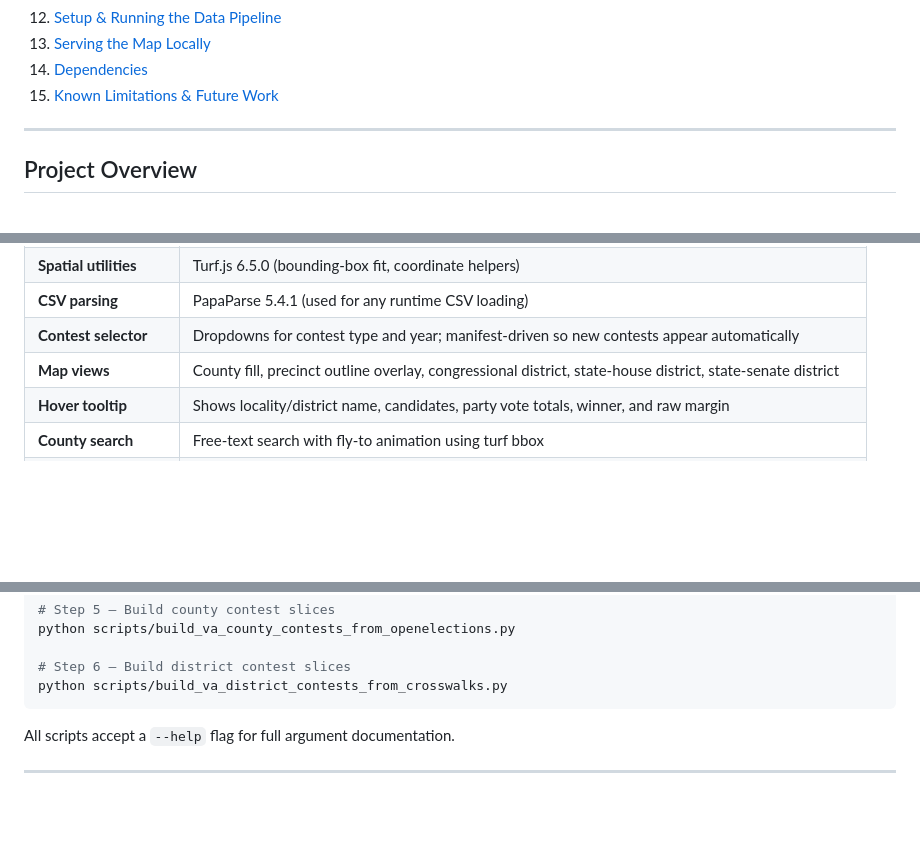
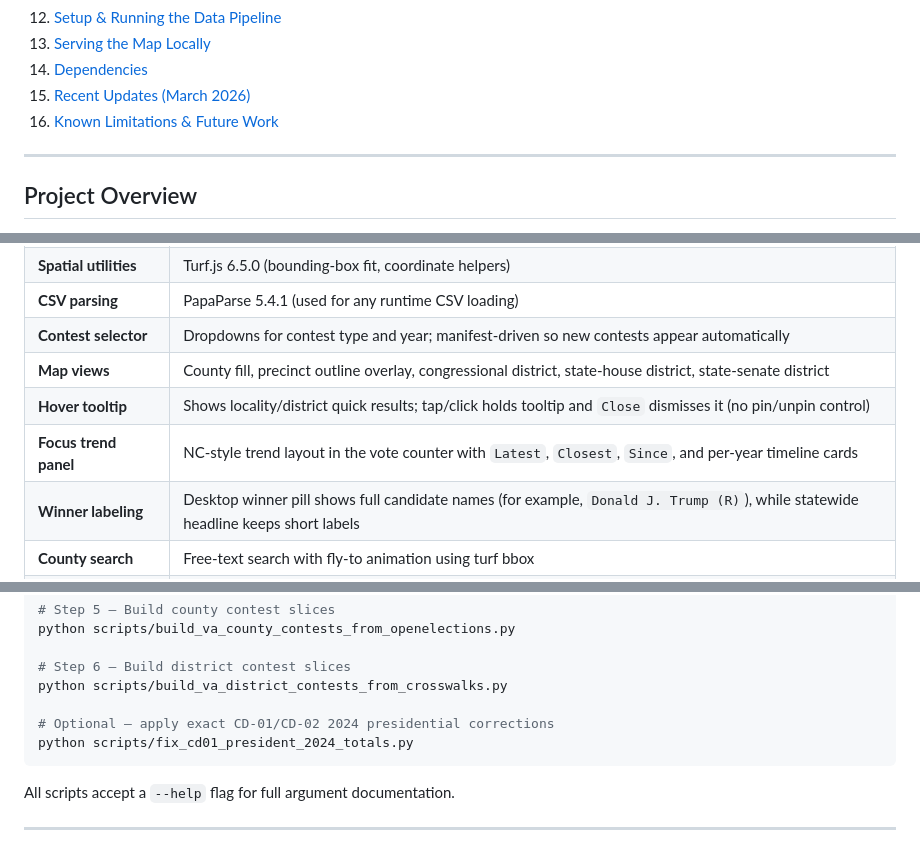
Before and after one commit to Tenjin25/VAPrecinctMap, a Markdown page: README.md, 3 parts joined by grey strips. Rendered like a GitHub page; blank space fills up the shorter version.

````diff
--- a/README.md
+++ b/README.md
@@ -26,7 +26,8 @@ An interactive, browser-based choropleth map of Virginia election results at the
 12. [Setup & Running the Data Pipeline](#setup--running-the-data-pipeline)
 13. [Serving the Map Locally](#serving-the-map-locally)
 14. [Dependencies](#dependencies)
-15. [Known Limitations & Future Work](#known-limitations--future-work)
+15. [Recent Updates (March 2026)](#recent-updates-march-2026)
+16. [Known Limitations & Future Work](#known-limitations--future-work)
 
 ---
 
@@ -57,7 +58,9 @@ Open `index.html` directly in any modern browser or serve it from any static HTT
 | **CSV parsing** | PapaParse 5.4.1 (used for any runtime CSV loading) |
 | **Contest selector** | Dropdowns for contest type and year; manifest-driven so new contests appear automatically |
 | **Map views** | County fill, precinct outline overlay, congressional district, state-house district, state-senate district |
-| **Hover tooltip** | Shows locality/district name, candidates, party vote totals, winner, and raw margin |
+| **Hover tooltip** | Shows locality/district quick results; tap/click holds tooltip and `Close` dismisses it (no pin/unpin control) |
+| **Focus trend panel** | NC-style trend layout in the vote counter with `Latest`, `Closest`, `Since`, and per-year timeline cards |
+| **Winner labeling** | Desktop winner pill shows full candidate names (for example, `Donald J. Trump (R)`), while statewide headline keeps short labels |
 | **County search** | Free-text search with fly-to animation using turf bbox |
 | **Mobile-first layout** | iOS safe-area insets, stable viewport units (`svh`/`dvh`), touch-friendly controls, bottom-sheet legend |
 | **Minimizable panels** | Controls and legend panels can be collapsed to free map space |
@@ -537,6 +568,9 @@ python scripts/build_va_county_contests_from_openelections.py
 
 # Step 6 — Build district contest slices
 python scripts/build_va_district_contests_from_crosswalks.py
+
+# Optional — apply exact CD-01/CD-02 2024 presidential corrections
+python scripts/fix_cd01_president_2024_totals.py
 ```
 
 All scripts accept a `--help` flag for full argument documentation.
````
Also changed, not shown: other parts of README.md (+42 -0 lines).
